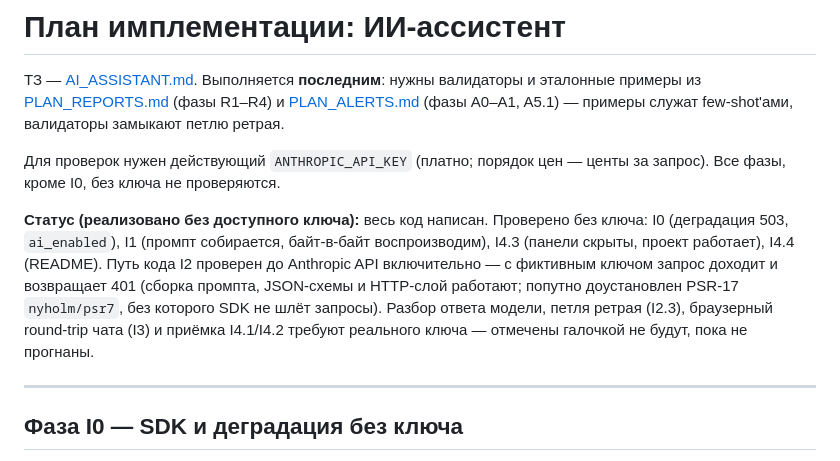
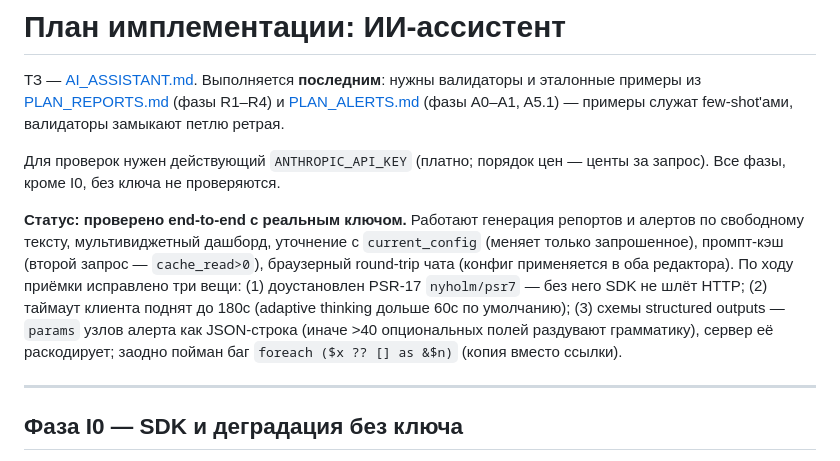
Before and after one commit to aleksejs1/clickhouse-learning, a Markdown page: docs/PLAN_AI.md, the part around the change. Drawn GitHub-style.

Commit message:
AI: update PLAN_AI status — verified end-to-end with real key
Co-Authored-By: Claude Fable 5 <noreply@anthropic.com>

```diff
--- a/docs/PLAN_AI.md
+++ b/docs/PLAN_AI.md
@@ -8,14 +8,16 @@ few-shot'ами, валидаторы замыкают петлю ретрая.
 Для проверок нужен действующий `ANTHROPIC_API_KEY` (платно; порядок цен —
 центы за запрос). Все фазы, кроме I0, без ключа не проверяются.
 
-**Статус (реализовано без доступного ключа):** весь код написан. Проверено
-без ключа: I0 (деградация 503, `ai_enabled`), I1 (промпт собирается, байт-в-байт
-воспроизводим), I4.3 (панели скрыты, проект работает), I4.4 (README). Путь кода
-I2 проверен до Anthropic API включительно — с фиктивным ключом запрос доходит и
-возвращает 401 (сборка промпта, JSON-схемы и HTTP-слой работают; попутно
-доустановлен PSR-17 `nyholm/psr7`, без которого SDK не шлёт запросы). Разбор
-ответа модели, петля ретрая (I2.3), браузерный round-trip чата (I3) и приёмка
-I4.1/I4.2 требуют реального ключа — отмечены галочкой не будут, пока не прогнаны.
+**Статус: проверено end-to-end с реальным ключом.** Работают генерация репортов
+и алертов по свободному тексту, мультивиджетный дашборд, уточнение с
+`current_config` (меняет только запрошенное), промпт-кэш (второй запрос —
+`cache_read>0`), браузерный round-trip чата (конфиг применяется в оба
+редактора). По ходу приёмки исправлено три вещи: (1) доустановлен PSR-17
+`nyholm/psr7` — без него SDK не шлёт HTTP; (2) таймаут клиента поднят до 180с
+(adaptive thinking дольше 60с по умолчанию); (3) схемы structured outputs —
+`params` узлов алерта как JSON-строка (иначе >40 опциональных полей раздувают
+грамматику), сервер её раскодирует; заодно пойман баг `foreach ($x ?? [] as &$n)`
+(копия вместо ссылки).
 
 ---
 
```
